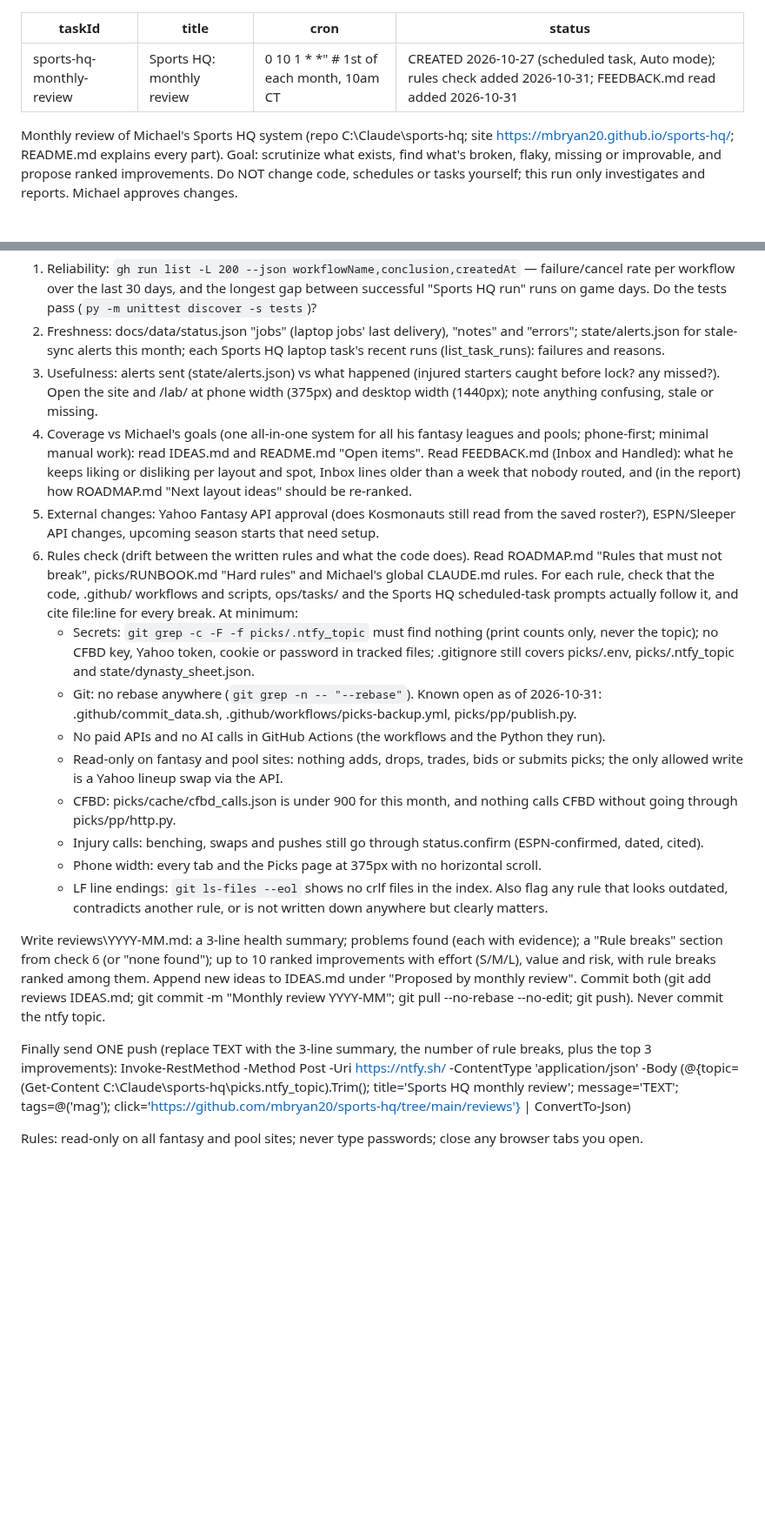
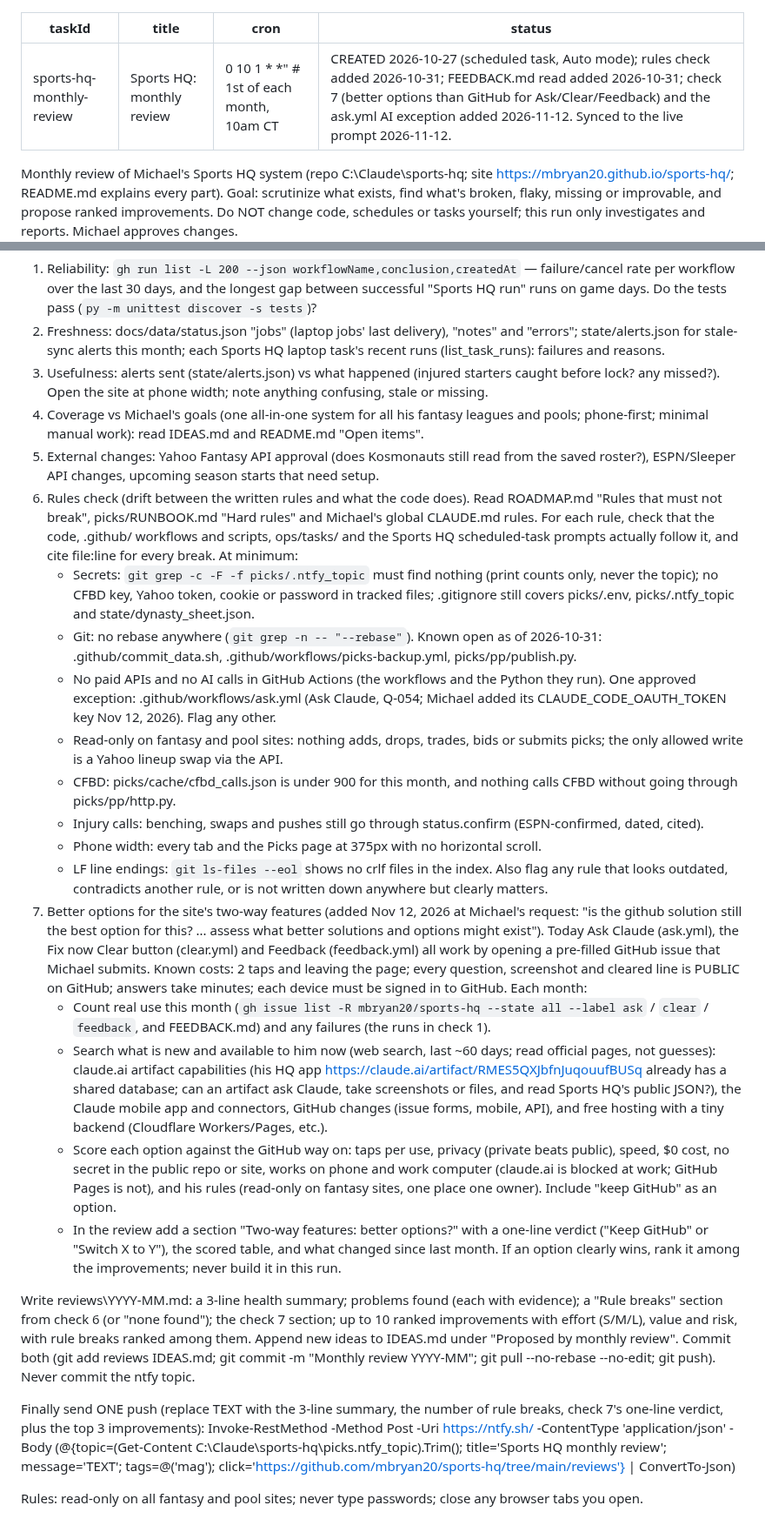
Before and after one commit to mbryan20/sports-hq, a Markdown page: ops/tasks/monthly-review.md, 2 parts joined by grey strips. Shown at 87% size. Rendered like a GitHub page; blank space fills up the shorter version.

Commit message:
ops/tasks: sync monthly-review.md to the live job (check 7: better options than GitHub for Ask/Clear/Feedback; ask.yml AI exception)
Co-Authored-By: Claude Opus 5.5 <noreply@anthropic.com>

```diff
--- a/ops/tasks/monthly-review.md
+++ b/ops/tasks/monthly-review.md
@@ -2,7 +2,7 @@
 taskId: sports-hq-monthly-review
 title: "Sports HQ: monthly review"
 cron: "0 10 1 * *"   # 1st of each month, 10am CT
-status: CREATED 2026-10-27 (scheduled task, Auto mode); rules check added 2026-10-31; FEEDBACK.md read added 2026-10-31
+status: CREATED 2026-10-27 (scheduled task, Auto mode); rules check added 2026-10-31; FEEDBACK.md read added 2026-10-31; check 7 (better options than GitHub for Ask/Clear/Feedback) and the ask.yml AI exception added 2026-11-12. Synced to the live prompt 2026-11-12.
 ---
 
 Monthly review of Michael's Sports HQ system (repo C:\Claude\sports-hq; site https://mbryan20.github.io/sports-hq/; README.md explains every part). Goal: scrutinize what exists, find what's broken, flaky, missing or improvable, and propose ranked improvements. Do NOT change code, schedules or tasks yourself; this run only investigates and reports. Michael approves changes.
@@ -12,23 +12,28 @@ Setup (PowerShell): $env:Path=[Environment]::GetEnvironmentVariable('Path','Mach
 Check, with evidence:
 1. Reliability: `gh run list -L 200 --json workflowName,conclusion,createdAt` — failure/cancel rate per workflow over the last 30 days, and the longest gap between successful "Sports HQ run" runs on game days. Do the tests pass (`py -m unittest discover -s tests`)?
 2. Freshness: docs/data/status.json "jobs" (laptop jobs' last delivery), "notes" and "errors"; state/alerts.json for stale-sync alerts this month; each Sports HQ laptop task's recent runs (list_task_runs): failures and reasons.
-3. Usefulness: alerts sent (state/alerts.json) vs what happened (injured starters caught before lock? any missed?). Open the site and /lab/ at phone width (375px) and desktop width (1440px); note anything confusing, stale or missing.
-4. Coverage vs Michael's goals (one all-in-one system for all his fantasy leagues and pools; phone-first; minimal manual work): read IDEAS.md and README.md "Open items". Read FEEDBACK.md (Inbox and Handled): what he keeps liking or disliking per layout and spot, Inbox lines older than a week that nobody routed, and (in the report) how ROADMAP.md "Next layout ideas" should be re-ranked.
+3. Usefulness: alerts sent (state/alerts.json) vs what happened (injured starters caught before lock? any missed?). Open the site at phone width; note anything confusing, stale or missing.
+4. Coverage vs Michael's goals (one all-in-one system for all his fantasy leagues and pools; phone-first; minimal manual work): read IDEAS.md and README.md "Open items".
 5. External changes: Yahoo Fantasy API approval (does Kosmonauts still read from the saved roster?), ESPN/Sleeper API changes, upcoming season starts that need setup.
 6. Rules check (drift between the written rules and what the code does). Read ROADMAP.md "Rules that must not break", picks/RUNBOOK.md "Hard rules" and Michael's global CLAUDE.md rules. For each rule, check that the code, .github/ workflows and scripts, ops/tasks/ and the Sports HQ scheduled-task prompts actually follow it, and cite file:line for every break. At minimum:
    - Secrets: `git grep -c -F -f picks/.ntfy_topic` must find nothing (print counts only, never the topic); no CFBD key, Yahoo token, cookie or password in tracked files; .gitignore still covers picks/.env, picks/.ntfy_topic and state/dynasty_sheet.json.
    - Git: no rebase anywhere (`git grep -n -- "--rebase"`). Known open as of 2026-10-31: .github/commit_data.sh, .github/workflows/picks-backup.yml, picks/pp/publish.py.
-   - No paid APIs and no AI calls in GitHub Actions (the workflows and the Python they run).
+   - No paid APIs and no AI calls in GitHub Actions (the workflows and the Python they run). One approved exception: .github/workflows/ask.yml (Ask Claude, Q-054; Michael added its CLAUDE_CODE_OAUTH_TOKEN key Nov 12, 2026). Flag any other.
    - Read-only on fantasy and pool sites: nothing adds, drops, trades, bids or submits picks; the only allowed write is a Yahoo lineup swap via the API.
    - CFBD: picks/cache/cfbd_calls.json is under 900 for this month, and nothing calls CFBD without going through picks/pp/http.py.
    - Injury calls: benching, swaps and pushes still go through status.confirm (ESPN-confirmed, dated, cited).
    - Phone width: every tab and the Picks page at 375px with no horizontal scroll.
    - LF line endings: `git ls-files --eol` shows no crlf files in the index.
    Also flag any rule that looks outdated, contradicts another rule, or is not written down anywhere but clearly matters.
+7. Better options for the site's two-way features (added Nov 12, 2026 at Michael's request: "is the github solution still the best option for this? ... assess what better solutions and options might exist"). Today Ask Claude (ask.yml), the Fix now Clear button (clear.yml) and Feedback (feedback.yml) all work by opening a pre-filled GitHub issue that Michael submits. Known costs: 2 taps and leaving the page; every question, screenshot and cleared line is PUBLIC on GitHub; answers take minutes; each device must be signed in to GitHub. Each month:
+   - Count real use this month (`gh issue list -R mbryan20/sports-hq --state all --label ask` / `clear` / `feedback`, and FEEDBACK.md) and any failures (the runs in check 1).
+   - Search what is new and available to him now (web search, last ~60 days; read official pages, not guesses): claude.ai artifact capabilities (his HQ app https://claude.ai/artifact/RMES5QXJbfnJuqouufBUSq already has a shared database; can an artifact ask Claude, take screenshots or files, and read Sports HQ's public JSON?), the Claude mobile app and connectors, GitHub changes (issue forms, mobile, API), and free hosting with a tiny backend (Cloudflare Workers/Pages, etc.).
+   - Score each option against the GitHub way on: taps per use, privacy (private beats public), speed, $0 cost, no secret in the public repo or site, works on phone and work computer (claude.ai is blocked at work; GitHub Pages is not), and his rules (read-only on fantasy sites, one place one owner). Include "keep GitHub" as an option.
+   - In the review add a section "Two-way features: better options?" with a one-line verdict ("Keep GitHub" or "Switch X to Y"), the scored table, and what changed since last month. If an option clearly wins, rank it among the improvements; never build it in this run.
 
-Write reviews\YYYY-MM.md: a 3-line health summary; problems found (each with evidence); a "Rule breaks" section from check 6 (or "none found"); up to 10 ranked improvements with effort (S/M/L), value and risk, with rule breaks ranked among them. Append new ideas to IDEAS.md under "Proposed by monthly review". Commit both (git add reviews IDEAS.md; git commit -m "Monthly review YYYY-MM"; git pull --no-rebase --no-edit; git push). Never commit the ntfy topic.
+Write reviews\YYYY-MM.md: a 3-line health summary; problems found (each with evidence); a "Rule breaks" section from check 6 (or "none found"); the check 7 section; up to 10 ranked improvements with effort (S/M/L), value and risk, with rule breaks ranked among them. Append new ideas to IDEAS.md under "Proposed by monthly review". Commit both (git add reviews IDEAS.md; git commit -m "Monthly review YYYY-MM"; git pull --no-rebase --no-edit; git push). Never commit the ntfy topic.
 
-Finally send ONE push (replace TEXT with the 3-line summary, the number of rule breaks, plus the top 3 improvements):
+Finally send ONE push (replace TEXT with the 3-line summary, the number of rule breaks, check 7's one-line verdict, plus the top 3 improvements):
 Invoke-RestMethod -Method Post -Uri https://ntfy.sh/ -ContentType 'application/json' -Body (@{topic=(Get-Content C:\Claude\sports-hq\picks\.ntfy_topic).Trim(); title='Sports HQ monthly review'; message='TEXT'; tags=@('mag'); click='https://github.com/mbryan20/sports-hq/tree/main/reviews'} | ConvertTo-Json)
 
 Rules: read-only on all fantasy and pool sites; never type passwords; close any browser tabs you open.
```
